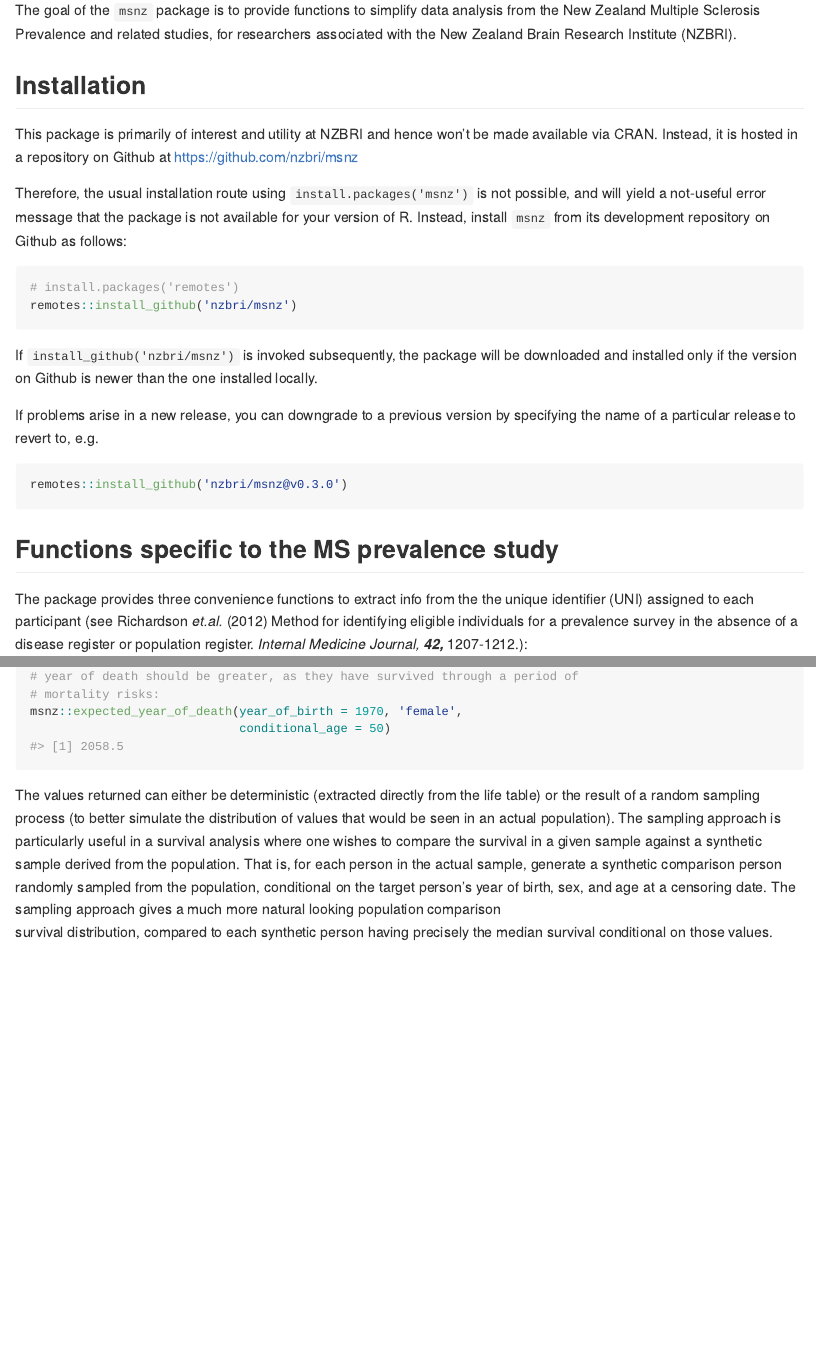
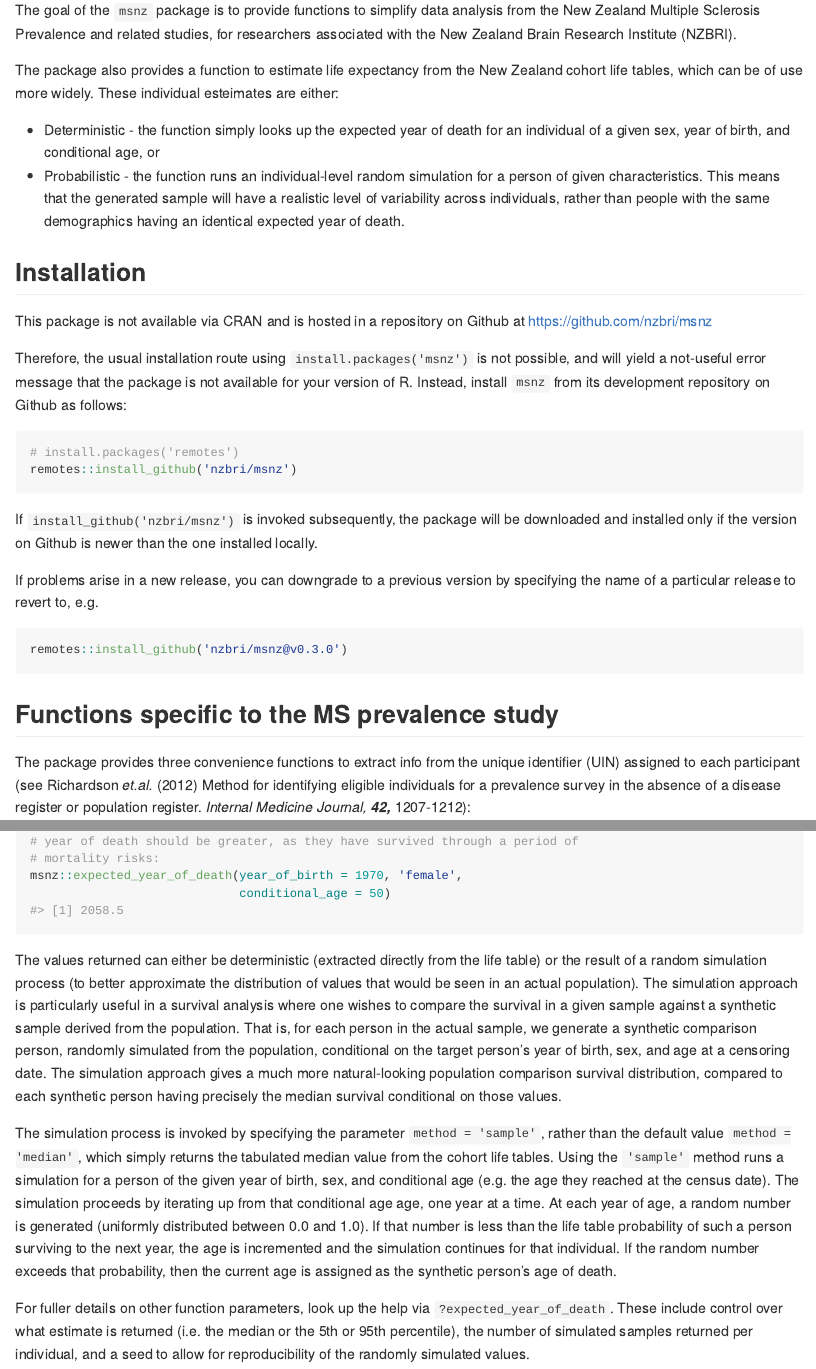
Before and after one commit to nzbri/msnz, an R Markdown document (README.Rmd): the page in a window 1100 px wide, from 110 px down, and a second part further down, joined at a grey line. The pictures show the output file README.md that the author committed with the source, drawn offline in the style of GitHub.

Commit message:
2022-08-15 Update README

````diff
--- a/README.Rmd
+++ b/README.Rmd
@@ -19,11 +19,21 @@ analysis from the New Zealand Multiple Sclerosis Prevalence and related studies,
 for researchers associated with the New Zealand Brain Research Institute
 (NZBRI).
 
+The package also provides a function to estimate life expectancy from the New
+Zealand cohort life tables, which can be of use more widely. These individual
+esteimates are either:
+
+- Deterministic - the function simply looks up the expected year of death for
+an individual of a given sex, year of birth, and conditional age, or
+- Probabilistic - the function runs an individual-level random simulation for a
+person of given characteristics. This means that the generated sample will have
+a realistic level of variability across individuals, rather than people with the
+same demographics having an identical expected year of death.
+
 ## Installation
 
-This package is primarily of interest and utility at NZBRI and hence won't be
-made available via CRAN. Instead, it is hosted in a repository on Github at
-https://github.com/nzbri/msnz
+This package is not available via CRAN and is hosted in a repository on Github
+at https://github.com/nzbri/msnz
 
 Therefore, the usual installation route using `install.packages('msnz')` is
 not possible, and will yield a not-useful error message that the package is not
@@ -47,11 +57,11 @@ remotes::install_github('nzbri/msnz@v0.3.0')
 
 ## Functions specific to the MS prevalence study
 
-The package provides three convenience functions to extract info from the the
-unique identifier (UNI) assigned to each participant (see Richardson _et.al._
-(2012) Method for identifying eligible individuals for a prevalence survey in
-the absence of a disease register or population register. _Internal Medicine
-Journal,_ ***42,*** 1207-1212.):
+The package provides three convenience functions to extract info from the unique
+identifier (UIN) assigned to each participant (see Richardson _et.al._ (2012)
+Method for identifying eligible individuals for a prevalence survey in the
+absence of a disease register or population register.
+_Internal Medicine Journal,_ ***42,*** 1207-1212):
 
 ```{r uni-functions, eval = TRUE}
 library(msnz)
@@ -120,13 +130,32 @@ msnz::expected_year_of_death(year_of_birth = 1970, 'female',
 ```
 
 The values returned can either be deterministic (extracted directly from the
-life table) or the result of a random sampling process (to better simulate
+life table) or the result of a random simulation process (to better approximate
 the distribution of values that would be seen in an actual population). The
-sampling approach is particularly useful in a survival analysis where one wishes
-to compare the survival in a given sample against a synthetic sample derived
-from the population. That is, for each person in the actual sample, generate a
-synthetic comparison person randomly sampled from the population, conditional
-on the target person's year of birth, sex, and age at a censoring date. The
-sampling approach gives a much more natural looking population comparison
-survival distribution, compared to each synthetic person having precisely the
-median survival conditional on those values.
+simulation approach is particularly useful in a survival analysis where one
+wishes to compare the survival in a given sample against a synthetic sample
+derived from the population. That is, for each person in the actual sample, we
+generate a synthetic comparison person, randomly simulated from the population,
+conditional on the target person's year of birth, sex, and age at a censoring
+date. The simulation approach gives a much more natural-looking population
+comparison survival distribution, compared to each synthetic person having
+precisely the median survival conditional on those values.
+
+The simulation process is invoked by specifying the parameter
+`method = 'sample'`, rather than the default value `method = 'median'`, which
+simply returns the tabulated median value from the cohort life tables. Using the
+`'sample'` method runs a simulation for a person of the given year of birth,
+sex, and conditional age (e.g. the age they reached at the census date). The
+simulation proceeds by iterating up from that conditional age age, one year at a
+time. At each year of age, a random number is generated (uniformly distributed
+between 0.0 and 1.0). If that number is less than the life table probability of
+such a person surviving to the next year, the age is incremented and the
+simulation continues for that individual. If the random number exceeds that
+probability, then the current age is assigned as the synthetic person’s age of
+death.
+
+For fuller details on other function parameters, look up the help via
+`?expected_year_of_death`. These include control over what estimate is returned
+(i.e. the median or the 5th or 95th percentile), the number of simulated samples
+returned per individual, and a seed to allow for reproducibility of the randomly
+simulated values.
````
Also changed, not shown: README.md, 1 other file.
